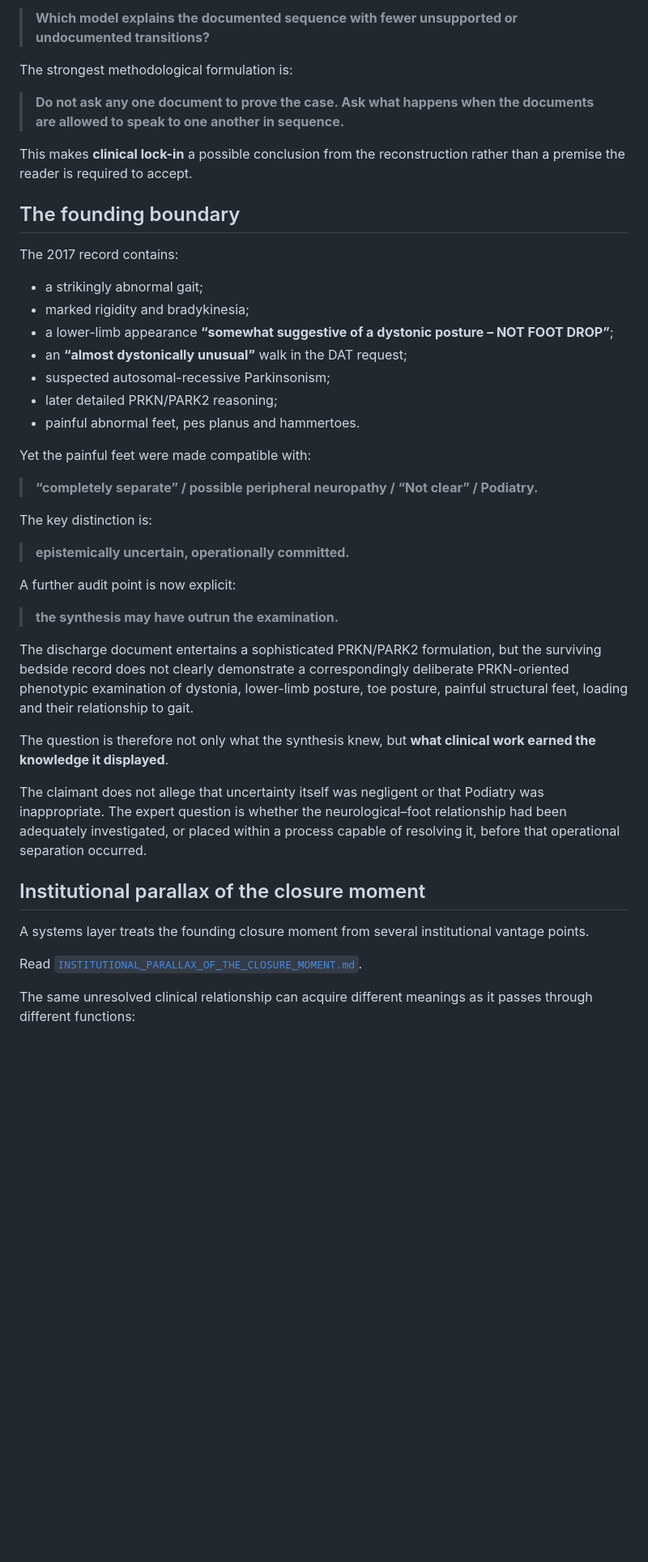
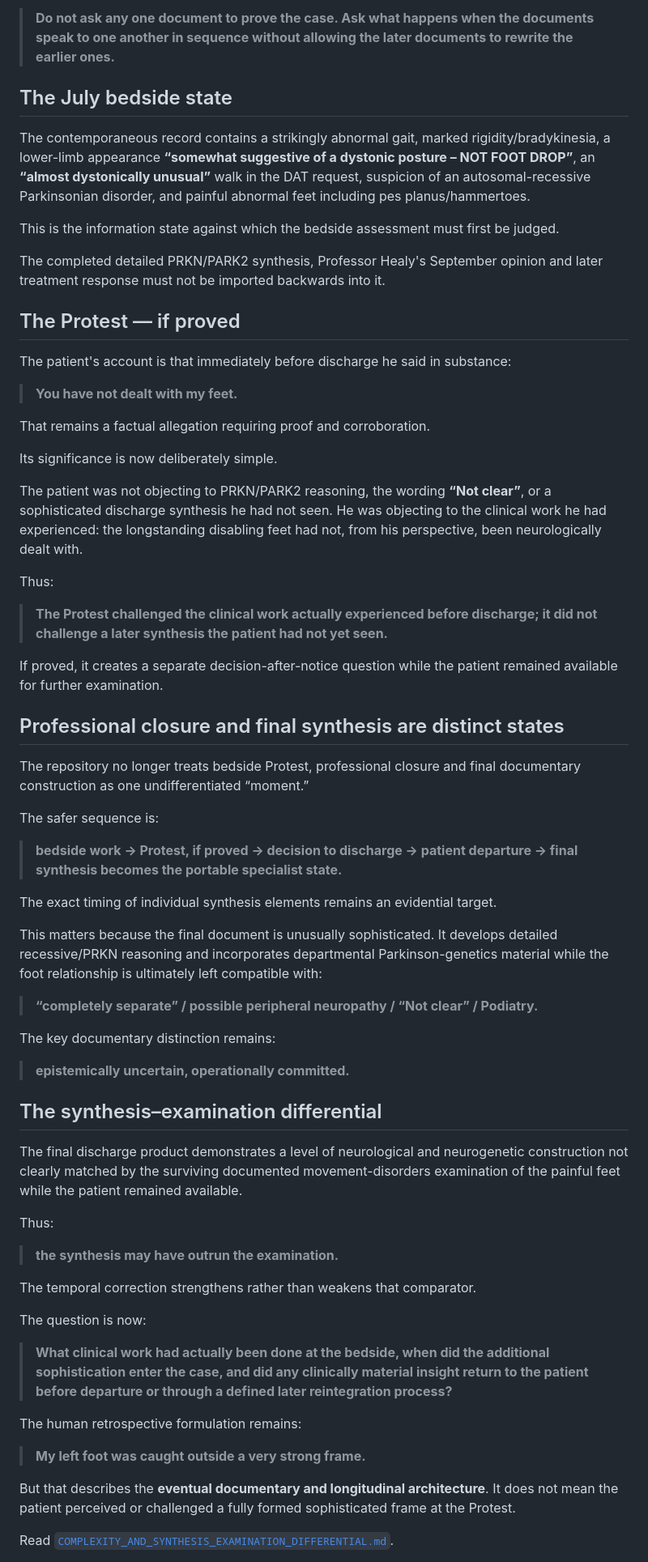
Before and after one commit to TitanicParker/strong-formulation, a Markdown page: README.md, the part around one of its changes. Shown at 81% size. Rendered like a GitHub page; blank space fills up the shorter version.

```diff
--- a/README.md
+++ b/README.md
@@ -65,47 +68,69 @@ The reconstruction layer therefore compares explanatory models rather than assum
 
-> **Which model explains the documented sequence with fewer unsupported or undocumented transitions?**
+> **Do not ask any one document to prove the case. Ask what happens when the documents speak to one another in sequence without allowing the later documents to rewrite the earlier ones.**
 
-The strongest methodological formulation is:
+## The July bedside state
 
-> **Do not ask any one document to prove the case. Ask what happens when the documents are allowed to speak to one another in sequence.**
+The contemporaneous record contains a strikingly abnormal gait, marked rigidity/bradykinesia, a lower-limb appearance **“somewhat suggestive of a dystonic posture – NOT FOOT DROP”**, an **“almost dystonically unusual”** walk in the DAT request, suspicion of an autosomal-recessive Parkinsonian disorder, and painful abnormal feet including pes planus/hammertoes.
 
-This makes **clinical lock-in** a possible conclusion from the reconstruction rather than a premise the reader is required to accept.
+This is the information state against which the bedside assessment must first be judged.
 
-## The founding boundary
+The completed detailed PRKN/PARK2 synthesis, Professor Healy's September opinion and later treatment response must not be imported backwards into it.
 
-The 2017 record contains:
+## The Protest — if proved
 
-- a strikingly abnormal gait;
-- marked rigidity and bradykinesia;
-- a lower-limb appearance **“somewhat suggestive of a dystonic posture – NOT FOOT DROP”**;
-- an **“almost dystonically unusual”** walk in the DAT request;
-- suspected autosomal-recessive Parkinsonism;
-- later detailed PRKN/PARK2 reasoning;
-- painful abnormal feet, pes planus and hammertoes.
+The patient's account is that immediately before discharge he said in substance:
 
-Yet the painful feet were made compatible with:
+> **You have not dealt with my feet.**
+
+That remains a factual allegation requiring proof and corroboration.
+
+Its significance is now deliberately simple.
+
+The patient was not objecting to PRKN/PARK2 reasoning, the wording **“Not clear”**, or a sophisticated discharge synthesis he had not seen. He was objecting to the clinical work he had experienced: the longstanding disabling feet had not, from his perspective, been neurologically dealt with.
+
+Thus:
+
+> **The Protest challenged the clinical work actually experienced before discharge; it did not challenge a later synthesis the patient had not yet seen.**
+
+If proved, it creates a separate decision-after-notice question while the patient remained available for further examination.
+
+## Professional closure and final synthesis are distinct states
+
+The repository no longer treats bedside Protest, professional closure and final documentary construction as one undifferentiated “moment.”
+
+The safer sequence is:
+
+> **bedside work → Protest, if proved → decision to discharge → patient departure → final synthesis becomes the portable specialist state.**
+
+The exact timing of individual synthesis elements remains an evidential target.
+
+This matters because the final document is unusually sophisticated. It develops detailed recessive/PRKN reasoning and incorporates departmental Parkinson-genetics material while the foot relationship is ultimately left compatible with:
 
 > **“completely separate” / possible peripheral neuropathy / “Not clear” / Podiatry.**
 
-The key distinction is:
+The key documentary distinction remains:
 
 > **epistemically uncertain, operationally committed.**
 
-A further audit point is now explicit:
+## The synthesis–examination differential
+
+The final discharge product demonstrates a level of neurological and neurogenetic construction not clearly matched by the surviving documented movement-disorders examination of the painful feet while the patient remained available.
+
+Thus:
 
 > **the synthesis may have outrun the examination.**
 
-The discharge document entertains a sophisticated PRKN/PARK2 formulation, but the surviving bedside record does not clearly demonstrate a correspondingly deliberate PRKN-oriented phenotypic examination of dystonia, lower-limb posture, toe posture, painful structural feet, loading and their relationship to gait.
+The temporal correction strengthens rather than weakens that comparator.
 
-The question is therefore not only what the synthesis knew, but **what clinical work earned the knowledge it displayed**.
+The question is now:
 
-The claimant does not allege that uncertainty itself was negligent or that Podiatry was inappropriate. The expert question is whether the neurological–foot relationship had been adequately investigated, or placed within a process capable of resolving it, before that operational separation occurred.
+> **What clinical work had actually been done at the bedside, when did the additional sophistication enter the case, and did any clinically material insight return to the patient before departure or through a defined later reintegration process?**
 
-## Institutional parallax of the closure moment
+The human retrospective formulation remains:
 
-A systems layer treats the founding closure moment from several institutional vantage points.
+> **My left foot was caught outside a very strong frame.**
 
-Read [`INSTITUTIONAL_PARALLAX_OF_THE_CLOSURE_MOMENT.md`](INSTITUTIONAL_PARALLAX_OF_THE_CLOSURE_MOMENT.md).
+But that describes the **eventual documentary and longitudinal architecture**. It does not mean the patient perceived or challenged a fully formed sophisticated frame at the Protest.
 
-The same unresolved clinical relationship can acquire different meanings as it passes through different functions:
+Read [`COMPLEXITY_AND_SYNTHESIS_EXAMINATION_DIFFERENTIAL.md`](COMPLEXITY_AND_SYNTHESIS_EXAMINATION_DIFFERENTIAL.md).
 
```
Also changed, not shown: other parts of README.md (+124 -213 lines).
